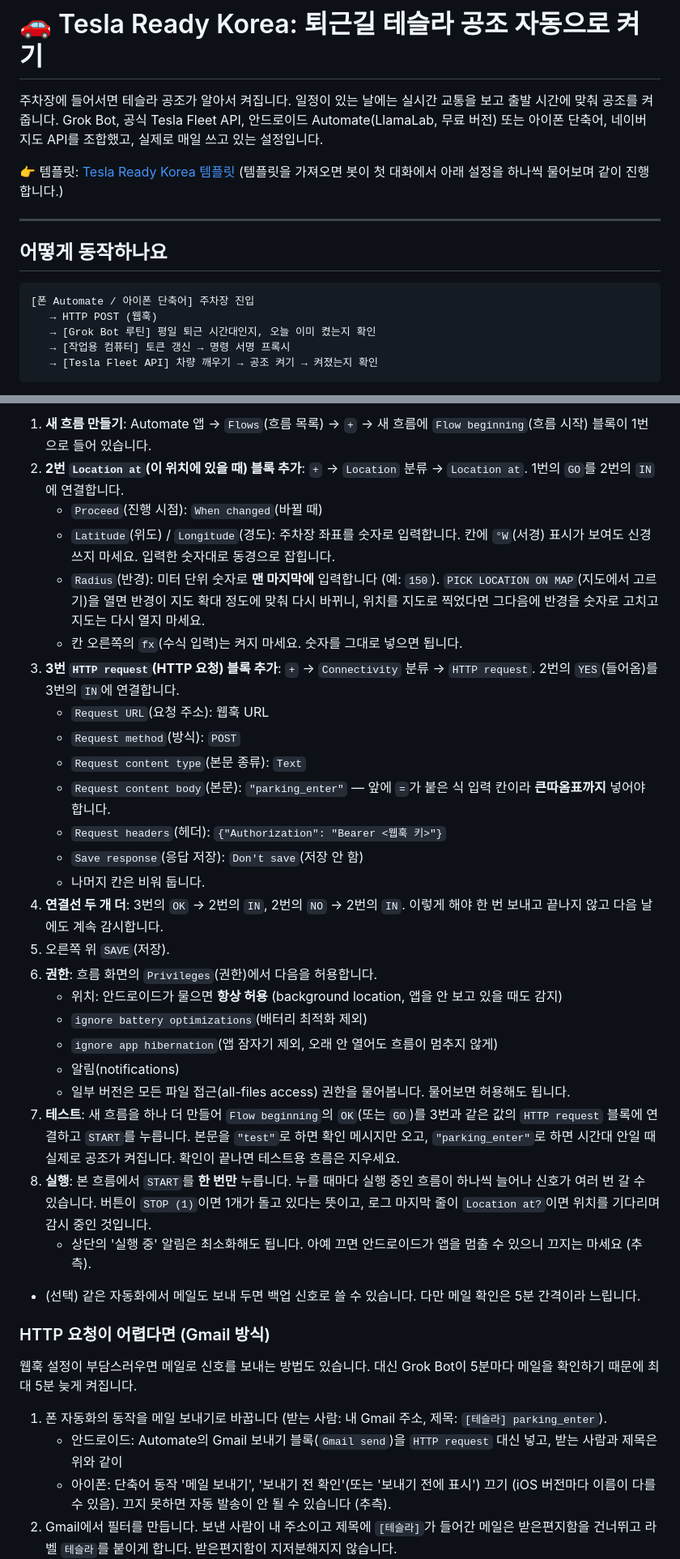
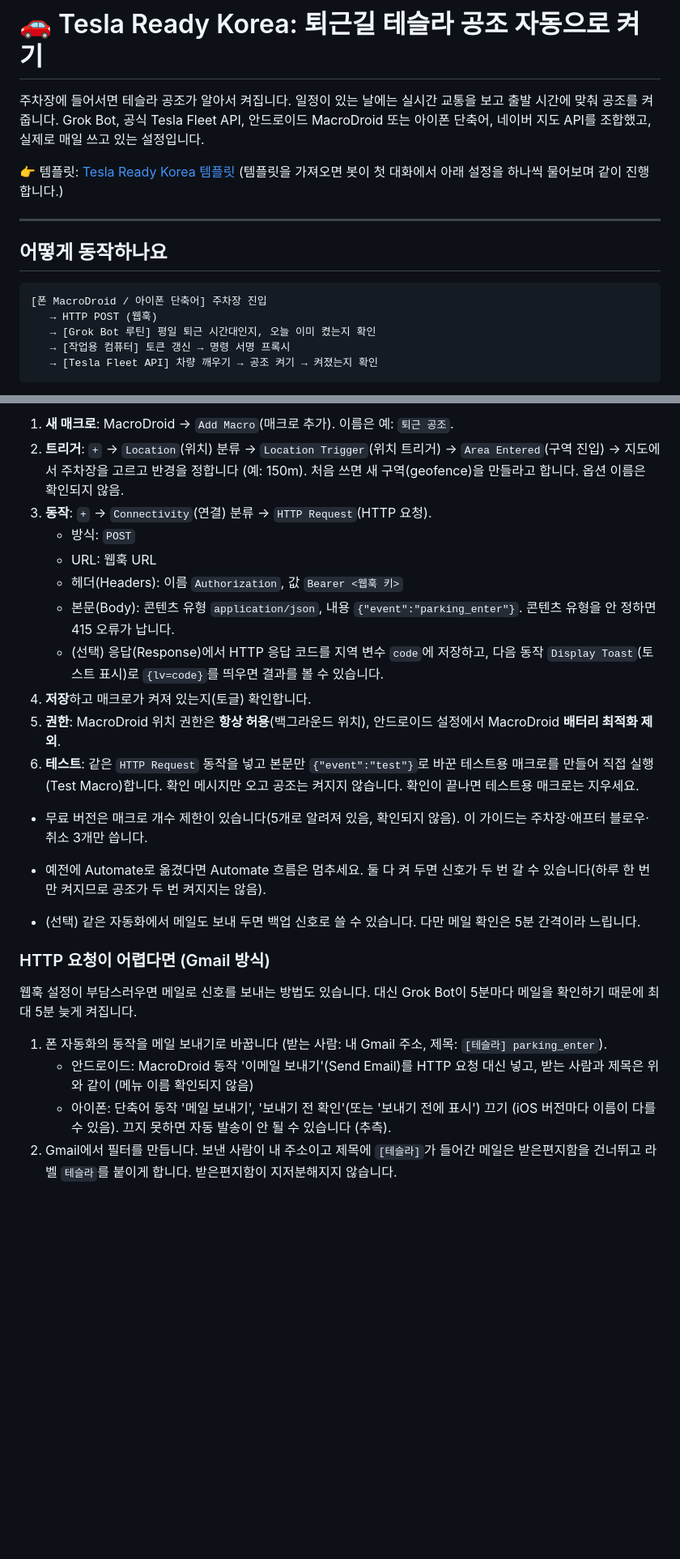
Before and after one commit to Fnel-second/Fnel-second.github.io, a Markdown page: tesla-ready-korea/README.md, 2 parts joined by grey strips. Shown at 81% size. GitHub-like rendering; blank space fills up the shorter version.

Commit message:
tesla-ready-korea: 안드로이드 Automate → MacroDroid 롤백

````diff
--- a/tesla-ready-korea/README.md
+++ b/tesla-ready-korea/README.md
@@ -1,7 +1,7 @@
 # 🚗 Tesla Ready Korea: 퇴근길 테슬라 공조 자동으로 켜기
 
 주차장에 들어서면 테슬라 공조가 알아서 켜집니다. 일정이 있는 날에는 실시간 교통을 보고 출발 시간에 맞춰 공조를 켜 줍니다.
-Grok Bot, 공식 Tesla Fleet API, 안드로이드 Automate(LlamaLab, 무료 버전) 또는 아이폰 단축어, 네이버 지도 API를 조합했고, 실제로 매일 쓰고 있는 설정입니다.
+Grok Bot, 공식 Tesla Fleet API, 안드로이드 MacroDroid 또는 아이폰 단축어, 네이버 지도 API를 조합했고, 실제로 매일 쓰고 있는 설정입니다.
 
 👉 템플릿: [Tesla Ready Korea 템플릿](https://x.ai/bot/OyebNt77l1YA-GIB_7T5M)
 (템플릿을 가져오면 봇이 첫 대화에서 아래 설정을 하나씩 물어보며 같이 진행합니다.)
@@ -11,7 +11,7 @@ Grok Bot, 공식 Tesla Fleet API, 안드로이드 Automate(LlamaLab, 무료 버
 ## 어떻게 동작하나요
 
 ```
-[폰 Automate / 아이폰 단축어] 주차장 진입
+[폰 MacroDroid / 아이폰 단축어] 주차장 진입
    → HTTP POST (웹훅)
    → [Grok Bot 루틴] 평일 퇴근 시간대인지, 오늘 이미 켰는지 확인
    → [작업용 컴퓨터] 토큰 갱신 → 명령 서명 프록시
@@ -118,29 +118,17 @@ Automate는 메뉴가 영어로만 나옵니다. 아래 영어 이름은 화면
 
-1. **새 흐름 만들기**: Automate 앱 → `Flows`(흐름 목록) → `+` → 새 흐름에 `Flow beginning`(흐름 시작) 블록이 1번으로 들어 있습니다.
-2. **2번 `Location at`(이 위치에 있을 때) 블록 추가**: `+` → `Location` 분류 → `Location at`. 1번의 `GO`를 2번의 `IN`에 연결합니다.
-   - `Proceed`(진행 시점): `When changed`(바뀔 때)
-   - `Latitude`(위도) / `Longitude`(경도): 주차장 좌표를 숫자로 입력합니다. 칸에 `°W`(서경) 표시가 보여도 신경 쓰지 마세요. 입력한 숫자대로 동경으로 잡힙니다.
-   - `Radius`(반경): 미터 단위 숫자로 **맨 마지막에** 입력합니다 (예: `150`). `PICK LOCATION ON MAP`(지도에서 고르기)을 열면 반경이 지도 확대 정도에 맞춰 다시 바뀌니, 위치를 지도로 찍었다면 그다음에 반경을 숫자로 고치고 지도는 다시 열지 마세요.
-   - 칸 오른쪽의 `fx`(수식 입력)는 켜지 마세요. 숫자를 그대로 넣으면 됩니다.
-3. **3번 `HTTP request`(HTTP 요청) 블록 추가**: `+` → `Connectivity` 분류 → `HTTP request`. 2번의 `YES`(들어옴)를 3번의 `IN`에 연결합니다.
-   - `Request URL`(요청 주소): 웹훅 URL
-   - `Request method`(방식): `POST`
-   - `Request content type`(본문 종류): `Text`
-   - `Request content body`(본문): `"parking_enter"` — 앞에 `=`가 붙은 식 입력 칸이라 **큰따옴표까지** 넣어야 합니다.
-   - `Request headers`(헤더): `{"Authorization": "Bearer <웹훅 키>"}`
-   - `Save response`(응답 저장): `Don't save`(저장 안 함)
-   - 나머지 칸은 비워 둡니다.
-4. **연결선 두 개 더**: 3번의 `OK` → 2번의 `IN`, 2번의 `NO` → 2번의 `IN`. 이렇게 해야 한 번 보내고 끝나지 않고 다음 날에도 계속 감시합니다.
-5. 오른쪽 위 `SAVE`(저장).
-6. **권한**: 흐름 화면의 `Privileges`(권한)에서 다음을 허용합니다.
-   - 위치: 안드로이드가 물으면 **항상 허용** (background location, 앱을 안 보고 있을 때도 감지)
-   - `ignore battery optimizations`(배터리 최적화 제외)
-   - `ignore app hibernation`(앱 잠자기 제외, 오래 안 열어도 흐름이 멈추지 않게)
-   - 알림(notifications)
-   - 일부 버전은 모든 파일 접근(all-files access) 권한을 물어봅니다. 물어보면 허용해도 됩니다.
-7. **테스트**: 새 흐름을 하나 더 만들어 `Flow beginning`의 `OK`(또는 `GO`)를 3번과 같은 값의 `HTTP request` 블록에 연결하고 `START`를 누릅니다. 본문을 `"test"`로 하면 확인 메시지만 오고, `"parking_enter"`로 하면 시간대 안일 때 실제로 공조가 켜집니다. 확인이 끝나면 테스트용 흐름은 지우세요.
-8. **실행**: 본 흐름에서 `START`를 **한 번만** 누릅니다. 누를 때마다 실행 중인 흐름이 하나씩 늘어나 신호가 여러 번 갈 수 있습니다. 버튼이 `STOP (1)`이면 1개가 돌고 있다는 뜻이고, 로그 마지막 줄이 `Location at?`이면 위치를 기다리며 감시 중인 것입니다.
-   - 상단의 '실행 중' 알림은 최소화해도 됩니다. 아예 끄면 안드로이드가 앱을 멈출 수 있으니 끄지는 마세요 (추측).
+1. **새 매크로**: MacroDroid → `Add Macro`(매크로 추가). 이름은 예: `퇴근 공조`.
+2. **트리거**: `+` → `Location`(위치) 분류 → `Location Trigger`(위치 트리거) → `Area Entered`(구역 진입) → 지도에서 주차장을 고르고 반경을 정합니다 (예: 150m). 처음 쓰면 새 구역(geofence)을 만들라고 합니다. 옵션 이름은 확인되지 않음.
+3. **동작**: `+` → `Connectivity`(연결) 분류 → `HTTP Request`(HTTP 요청).
+   - 방식: `POST`
+   - URL: 웹훅 URL
+   - 헤더(Headers): 이름 `Authorization`, 값 `Bearer <웹훅 키>`
+   - 본문(Body): 콘텐츠 유형 `application/json`, 내용 `{"event":"parking_enter"}`. 콘텐츠 유형을 안 정하면 415 오류가 납니다.
+   - (선택) 응답(Response)에서 HTTP 응답 코드를 지역 변수 `code`에 저장하고, 다음 동작 `Display Toast`(토스트 표시)로 `{lv=code}`를 띄우면 결과를 볼 수 있습니다.
+4. **저장**하고 매크로가 켜져 있는지(토글) 확인합니다.
+5. **권한**: MacroDroid 위치 권한은 **항상 허용**(백그라운드 위치), 안드로이드 설정에서 MacroDroid **배터리 최적화 제외**.
+6. **테스트**: 같은 `HTTP Request` 동작을 넣고 본문만 `{"event":"test"}`로 바꾼 테스트용 매크로를 만들어 직접 실행(Test Macro)합니다. 확인 메시지만 오고 공조는 켜지지 않습니다. 확인이 끝나면 테스트용 매크로는 지우세요.
+- 무료 버전은 매크로 개수 제한이 있습니다(5개로 알려져 있음, 확인되지 않음). 이 가이드는 주차장·애프터 블로우·취소 3개만 씁니다.
+- 예전에 Automate로 옮겼다면 Automate 흐름은 멈추세요. 둘 다 켜 두면 신호가 두 번 갈 수 있습니다(하루 한 번만 켜지므로 공조가 두 번 켜지지는 않음).
 
 - (선택) 같은 자동화에서 메일도 보내 두면 백업 신호로 쓸 수 있습니다. 다만 메일 확인은 5분 간격이라 느립니다.
 
@@ -149,7 +137,7 @@ Automate는 메뉴가 영어로만 나옵니다. 아래 영어 이름은 화면
 웹훅 설정이 부담스러우면 메일로 신호를 보내는 방법도 있습니다. 대신 Grok Bot이 5분마다 메일을 확인하기 때문에 최대 5분 늦게 켜집니다.
 
 1. 폰 자동화의 동작을 메일 보내기로 바꿉니다 (받는 사람: 내 Gmail 주소, 제목: `[테슬라] parking_enter`).
-   - 안드로이드: Automate의 Gmail 보내기 블록(`Gmail send`)을 `HTTP request` 대신 넣고, 받는 사람과 제목은 위와 같이
+   - 안드로이드: MacroDroid 동작 '이메일 보내기'(Send Email)를 HTTP 요청 대신 넣고, 받는 사람과 제목은 위와 같이 (메뉴 이름 확인되지 않음)
    - 아이폰: 단축어 동작 '메일 보내기', '보내기 전 확인'(또는 '보내기 전에 표시') 끄기 (iOS 버전마다 이름이 다를 수 있음). 끄지 못하면 자동 발송이 안 될 수 있습니다 (추측).
 2. Gmail에서 필터를 만듭니다. 보낸 사람이 내 주소이고 제목에 `[테슬라]`가 들어간 메일은 받은편지함을 건너뛰고 라벨 `테슬라`를 붙이게 합니다. 받은편지함이 지저분해지지 않습니다.
 3. Grok Bot에 Gmail 커넥터를 연결합니다.
````
Also changed, not shown: other parts of tesla-ready-korea/README.md (+27 -26 lines), tesla-ready-korea/update.md (+16 -17 lines).
